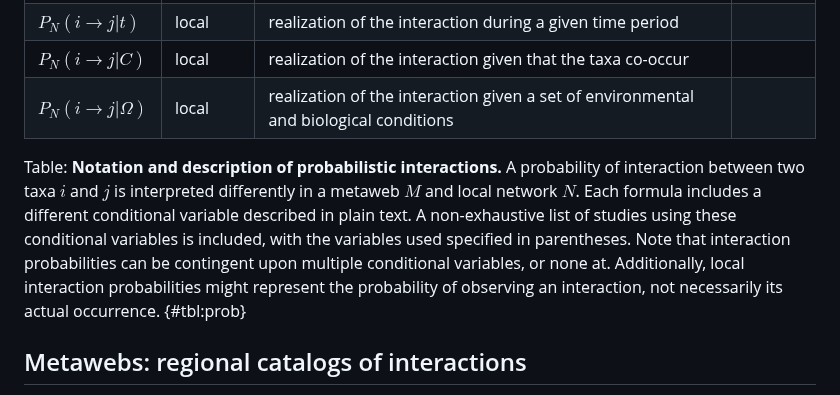
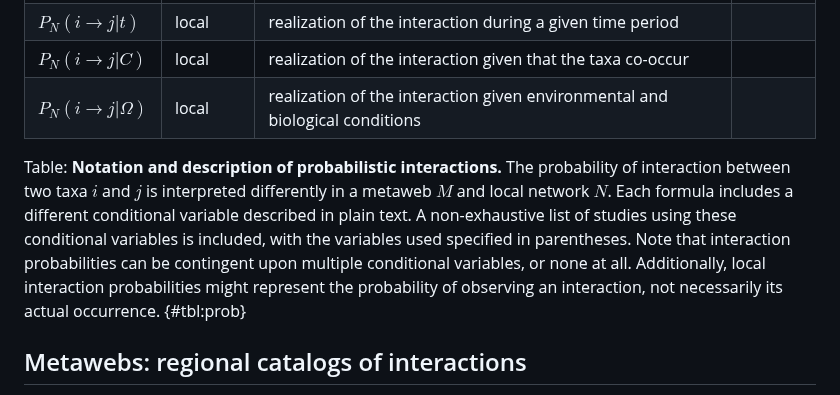
Before and after one commit to FrancisBanville/ms_interpreting_probabilities, a Markdown page: README.md, the part around the change. Drawn GitHub-style.

Commit message:
🖊️ typo

```diff
--- a/README.md
+++ b/README.md
@@ -328,17 +328,17 @@ interaction data.
 | $P_N(i \rightarrow j \vert A)$ | local | realization of the interaction in a given area |   |
 | $P_N(i \rightarrow j \vert t)$ | local | realization of the interaction during a given time period |   |
 | $P_N(i \rightarrow j \vert C)$ | local | realization of the interaction given that the taxa co-occur |   |
-| $P_N(i \rightarrow j \vert \Omega)$ | local | realization of the interaction given a set of environmental and biological conditions |   |
+| $P_N(i \rightarrow j \vert \Omega)$ | local | realization of the interaction given environmental and biological conditions |   |
 
-Table: **Notation and description of probabilistic interactions.** A probability
-of interaction between two taxa $i$ and $j$ is interpreted differently in a
-metaweb $M$ and local network $N$. Each formula includes a different conditional
-variable described in plain text. A non-exhaustive list of studies using these
-conditional variables is included, with the variables used specified in
-parentheses. Note that interaction probabilities can be contingent upon multiple
-conditional variables, or none at. Additionally, local interaction probabilities
-might represent the probability of observing an interaction, not necessarily its
-actual occurrence. {#tbl:prob}
+Table: **Notation and description of probabilistic interactions.** The
+probability of interaction between two taxa $i$ and $j$ is interpreted
+differently in a metaweb $M$ and local network $N$. Each formula includes a
+different conditional variable described in plain text. A non-exhaustive list of
+studies using these conditional variables is included, with the variables used
+specified in parentheses. Note that interaction probabilities can be contingent
+upon multiple conditional variables, or none at all. Additionally, local
+interaction probabilities might represent the probability of observing an
+interaction, not necessarily its actual occurrence. {#tbl:prob}
 
 ## Metawebs: regional catalogs of interactions
 
```
